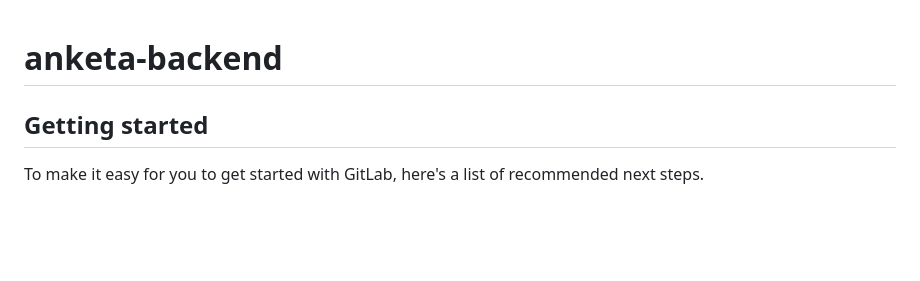
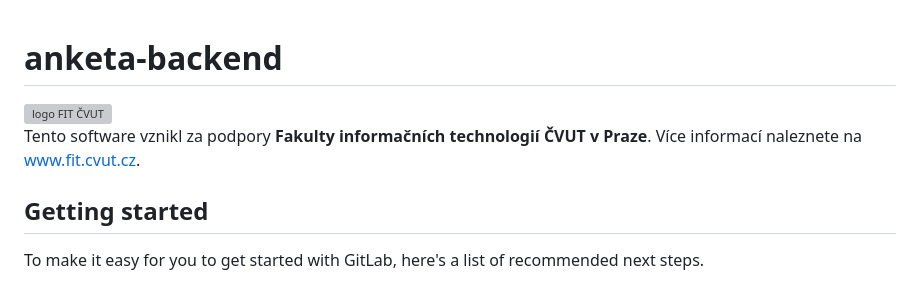
Before and after one commit to Gymnazium-Karla-Sladkovskeho/anketa-backend, a Markdown page: README.md, the part around the change. Rendered like a GitHub page; blank space fills up the shorter version; grey boxes are pictures that could not be loaded.

Commit message:
docs: faculty affiliation text

```diff
--- a/README.md
+++ b/README.md
@@ -1,5 +1,10 @@
 # anketa-backend
 
+
+<img src="https://fit.cvut.cz/static/images/fit-cvut-logo-cs.svg" alt="logo FIT ČVUT" height="200">
+
+Tento software vznikl za podpory **Fakulty informačních technologií ČVUT v Praze**.
+Více informací naleznete na [www.fit.cvut.cz](https://fit.cvut.cz).
 
 
 ## Getting started
```
